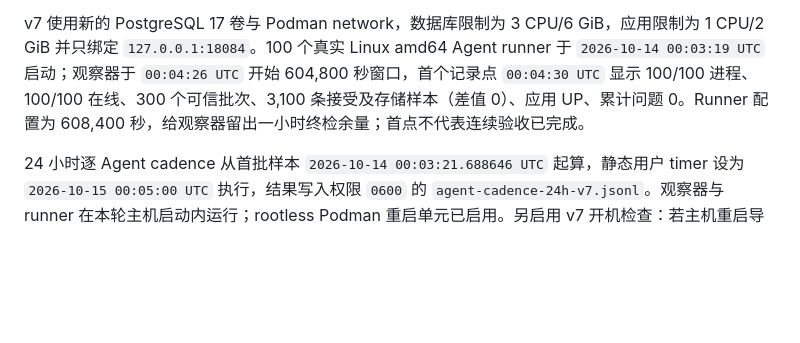
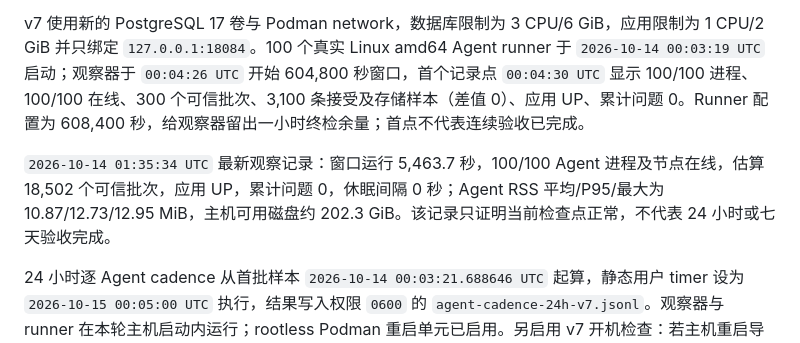
Before and after one commit to GeekCoreLab/geek-monitor, a Markdown page: docs/capacity-benchmark.md, the part around the change. Rendered like a GitHub page; blank space fills up the shorter version.

```diff
--- a/docs/capacity-benchmark.md
+++ b/docs/capacity-benchmark.md
@@ -106,4 +106,6 @@ v6 使用全新 PostgreSQL V27 卷和独立 Podman network，JVM/DB 限额分别
 
 v7 使用新的 PostgreSQL 17 卷与 Podman network，数据库限制为 3 CPU/6 GiB，应用限制为 1 CPU/2 GiB 并只绑定 `127.0.0.1:18084`。100 个真实 Linux amd64 Agent runner 于 `2026-10-14 00:03:19 UTC` 启动；观察器于 `00:04:26 UTC` 开始 604,800 秒窗口，首个记录点 `00:04:30 UTC` 显示 100/100 进程、100/100 在线、300 个可信批次、3,100 条接受及存储样本（差值 0）、应用 UP、累计问题 0。Runner 配置为 608,400 秒，给观察器留出一小时终检余量；首点不代表连续验收已完成。
 
+`2026-10-14 01:35:34 UTC` 最新观察记录：窗口运行 5,463.7 秒，100/100 Agent 进程及节点在线，估算 18,502 个可信批次，应用 UP，累计问题 0，休眠间隔 0 秒；Agent RSS 平均/P95/最大为 10.87/12.73/12.95 MiB，主机可用磁盘约 202.3 GiB。该记录只证明当前检查点正常，不代表 24 小时或七天验收完成。
+
 24 小时逐 Agent cadence 从首批样本 `2026-10-14 00:03:21.688646 UTC` 起算，静态用户 timer 设为 `2026-10-15 00:05:00 UTC` 执行，结果写入权限 `0600` 的 `agent-cadence-24h-v7.jsonl`。观察器与 runner 在本轮主机启动内运行；rootless Podman 重启单元已启用。另启用 v7 开机检查：若主机重启导致连续窗口中断，它会向原观察日志追加失败记录。再次重启仍会使本窗口作废，需另建新 cohort。
```
Also changed, not shown: docs/产品与技术规划.md (+2 -0 lines), docs/首版验收报告.md (+2 -0 lines).
